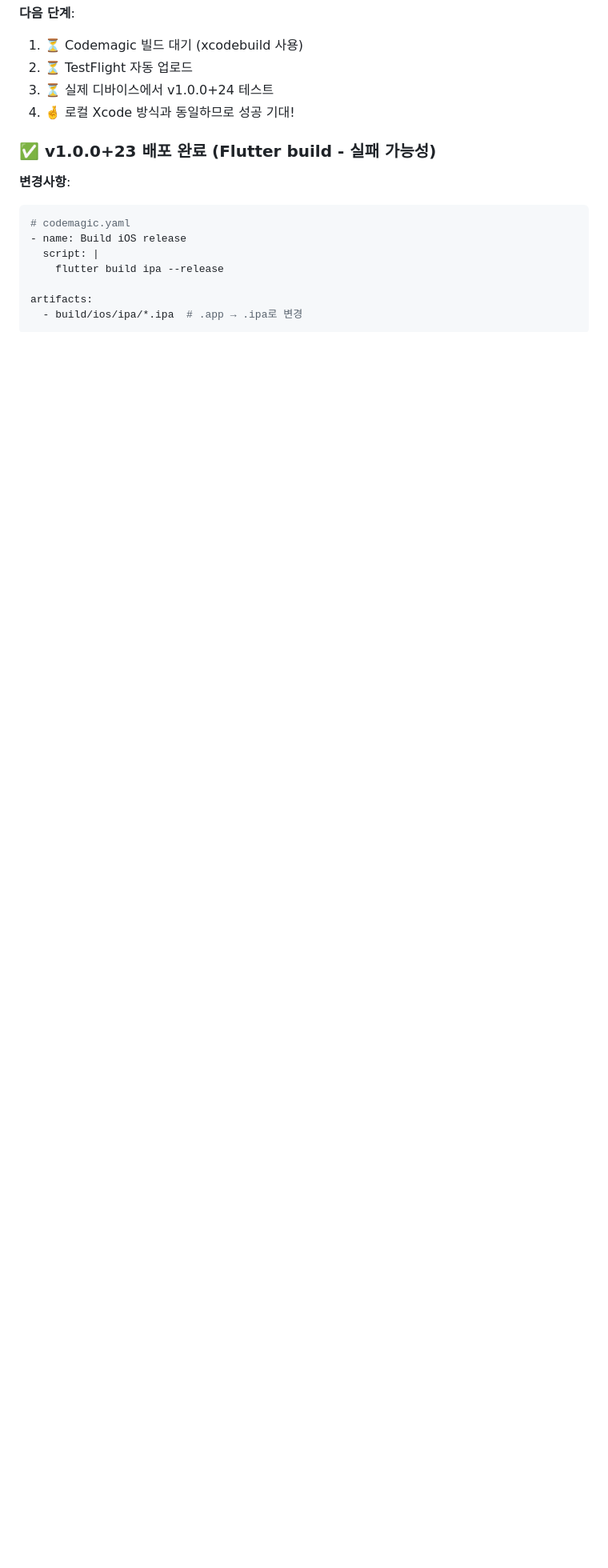
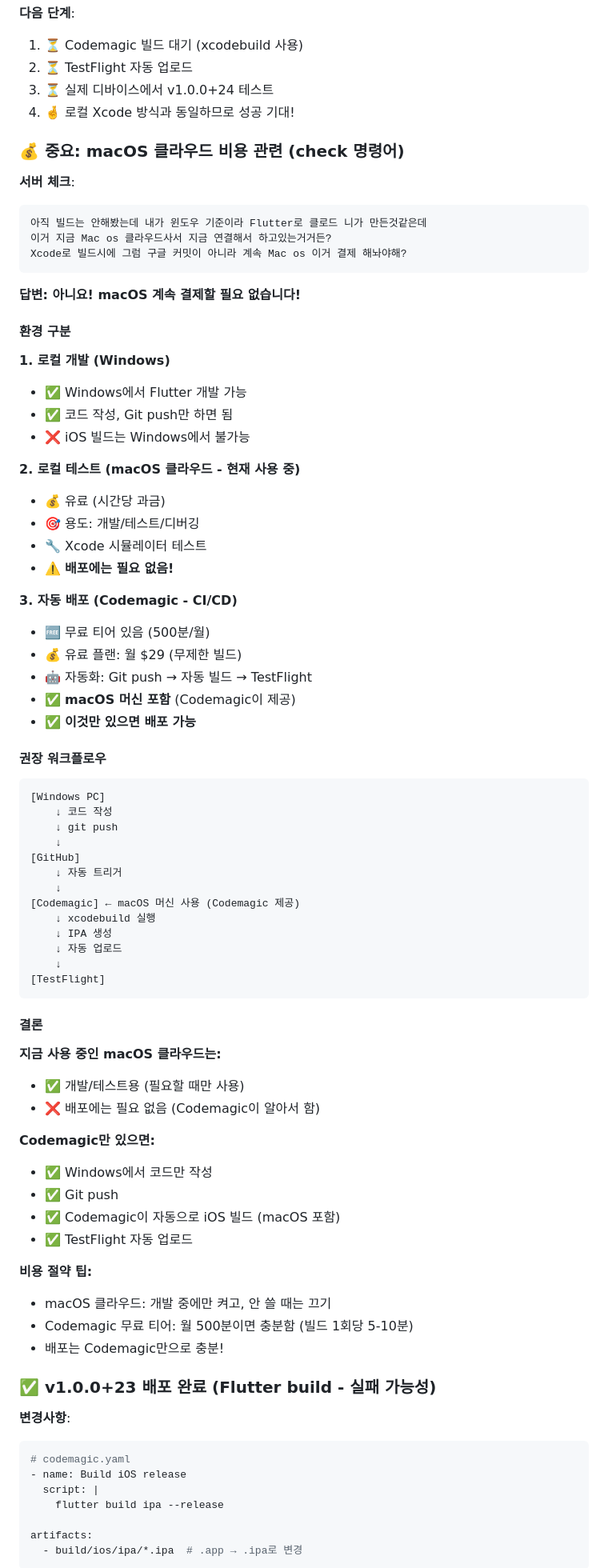
Before and after one commit to zanoone/sefra, a Markdown page: 1107.md, the part around the change. Shown at 80% size. Rendered like a GitHub page; blank space fills up the shorter version.

Commit message:
Add macOS cloud cost explanation

````diff
--- a/1107.md
+++ b/1107.md
@@ -326,6 +326,72 @@ ios 로컬로 지금 xcode로는 빌드가 되는데 codemagic에서 빌드하
 3. ⏳ 실제 디바이스에서 v1.0.0+24 테스트
 4. 🤞 로컬 Xcode 방식과 동일하므로 성공 기대!
 
+### 💰 중요: macOS 클라우드 비용 관련 (check 명령어)
+
+**서버 체크**:
+```
+아직 빌드는 안해봤는데 내가 윈도우 기준이라 Flutter로 클로드 니가 만든것같은데
+이거 지금 Mac os 클라우드사서 지금 연결해서 하고있는거거든?
+Xcode로 빌드시에 그럼 구글 커밋이 아니라 계속 Mac os 이거 결제 해놔야해?
+```
+
+**답변: 아니요! macOS 계속 결제할 필요 없습니다!**
+
+#### 환경 구분
+
+**1. 로컬 개발 (Windows)**
+- ✅ Windows에서 Flutter 개발 가능
+- ✅ 코드 작성, Git push만 하면 됨
+- ❌ iOS 빌드는 Windows에서 불가능
+
+**2. 로컬 테스트 (macOS 클라우드 - 현재 사용 중)**
+- 💰 유료 (시간당 과금)
+- 🎯 용도: 개발/테스트/디버깅
+- 🔧 Xcode 시뮬레이터 테스트
+- ⚠️ **배포에는 필요 없음!**
+
+**3. 자동 배포 (Codemagic - CI/CD)**
+- 🆓 무료 티어 있음 (500분/월)
+- 💰 유료 플랜: 월 $29 (무제한 빌드)
+- 🤖 자동화: Git push → 자동 빌드 → TestFlight
+- ✅ **macOS 머신 포함** (Codemagic이 제공)
+- ✅ **이것만 있으면 배포 가능**
+
+#### 권장 워크플로우
+
+```
+[Windows PC]
+    ↓ 코드 작성
+    ↓ git push
+    ↓
+[GitHub]
+    ↓ 자동 트리거
+    ↓
+[Codemagic] ← macOS 머신 사용 (Codemagic 제공)
+    ↓ xcodebuild 실행
+    ↓ IPA 생성
+    ↓ 자동 업로드
+    ↓
+[TestFlight]
+```
+
+#### 결론
+
+**지금 사용 중인 macOS 클라우드는:**
+- ✅ 개발/테스트용 (필요할 때만 사용)
+- ❌ 배포에는 필요 없음 (Codemagic이 알아서 함)
+
+**Codemagic만 있으면:**
+- ✅ Windows에서 코드만 작성
+- ✅ Git push
+- ✅ Codemagic이 자동으로 iOS 빌드 (macOS 포함)
+- ✅ TestFlight 자동 업로드
+
+**비용 절약 팁:**
+- macOS 클라우드: 개발 중에만 켜고, 안 쓸 때는 끄기
+- Codemagic 무료 티어: 월 500분이면 충분함 (빌드 1회당 5-10분)
+- 배포는 Codemagic만으로 충분!
+
 ### ✅ v1.0.0+23 배포 완료 (Flutter build - 실패 가능성)
 
 **변경사항**:
````
